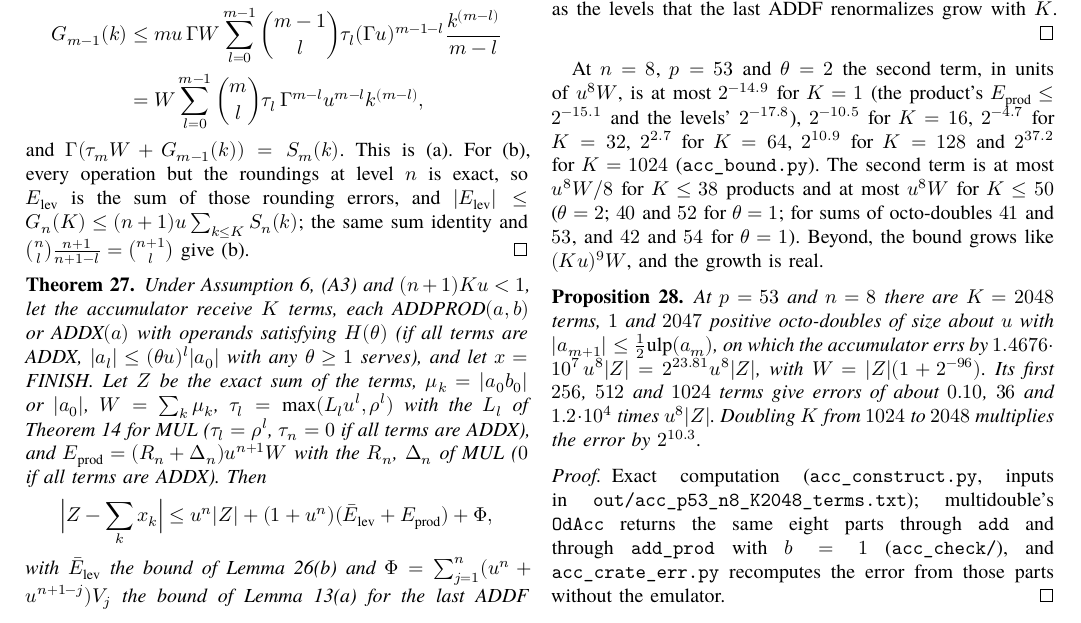
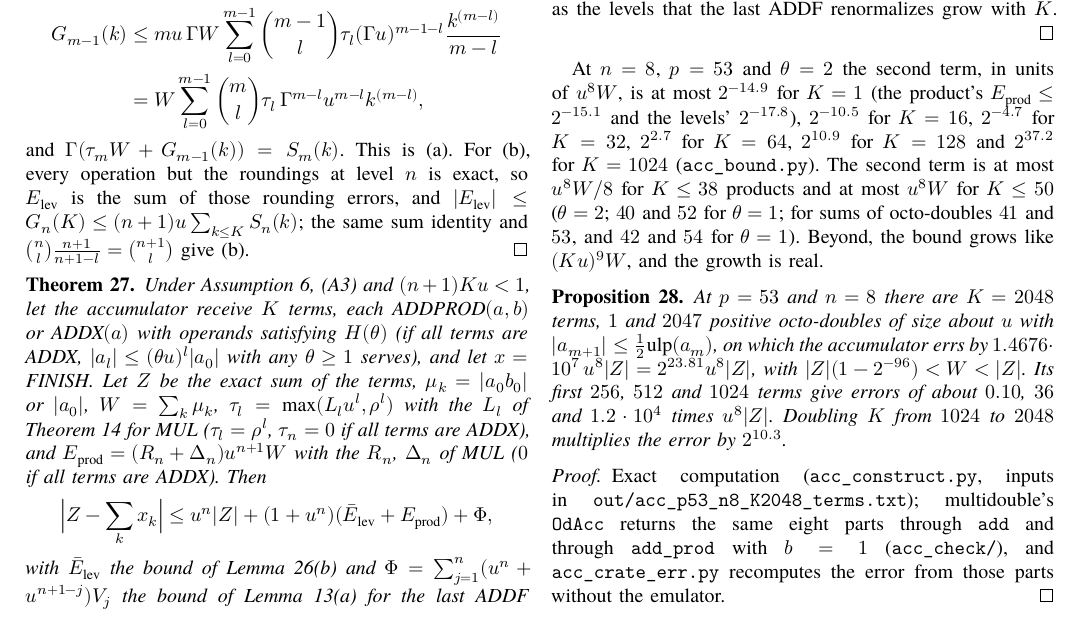
Before and after one commit to nmoinvaz/multidouble, a LaTeX paper (paper/expansion-error-bounds.tex, which reads paper/expansion-error-bounds-accumulator.tex): part of page 15 of 25, cut so that both start at the same text. Compiled offline with XeLaTeX; a missing font is replaced by an installed copy or a similar font.

Commit message:
paper: correct W against |Z| in Proposition 28
Every part of the constructed terms is positive, so the sum Z of all
parts exceeds the sum W of the leading ones, by 0.9995 2^-96 |Z|. The
proposition had W = |Z|(1 + 2^-96); it now puts W between
|Z|(1 - 2^-96) and |Z|.

```diff
--- a/paper/expansion-error-bounds-accumulator.tex
+++ b/paper/expansion-error-bounds-accumulator.tex
@@ -98,7 +98,7 @@ grows like $(Ku)^{9}W$, and the growth is real.
 \begin{proposition}\label{prop:acc-low}
 At $p = 53$ and $n = 8$ there are $K = 2048$ terms, $1$ and $2047$ positive octo-doubles of size about $u$ with
 $|a_{m+1}| \le \frac12\ulp(a_m)$, on which the accumulator errs by $1.4676 \cdot 10^7\,u^8|Z| = 2^{23.81}u^8|Z|$, with
-$W = |Z|(1 + 2^{-96})$. Its first $256$, $512$ and $1024$ terms give errors of about $0.10$, $36$ and $1.2 \cdot 10^4$
+$|Z|(1 - 2^{-96}) < W < |Z|$. Its first $256$, $512$ and $1024$ terms give errors of about $0.10$, $36$ and $1.2 \cdot 10^4$
 times $u^8|Z|$. Doubling $K$ from $1024$ to $2048$ multiplies the error by $2^{10.3}$.
 \end{proposition}
 
```
